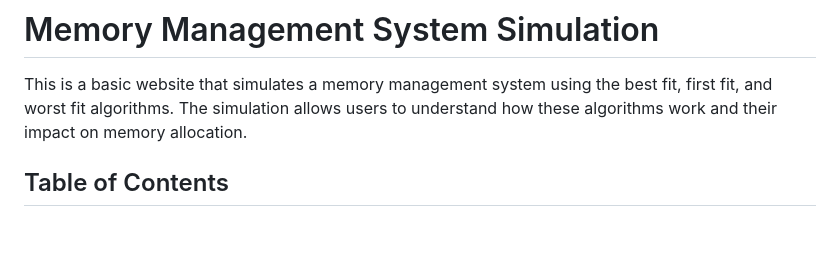
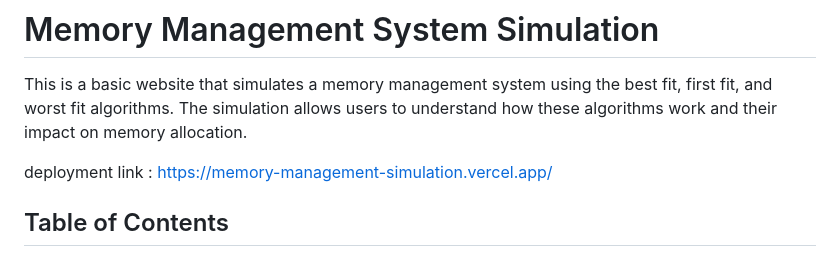
Before and after one commit to toastmaster-Pritam/memory-management-simulation, a Markdown page: README.md, the part around the change. Rendered like a GitHub page; blank space fills up the shorter version.

```diff
--- a/README.md
+++ b/README.md
@@ -1,6 +1,8 @@
 # Memory Management System Simulation
 
 This is a basic website that simulates a memory management system using the best fit, first fit, and worst fit algorithms. The simulation allows users to understand how these algorithms work and their impact on memory allocation.
+
+deployment link : https://memory-management-simulation.vercel.app/
 
 ## Table of Contents
 
```
